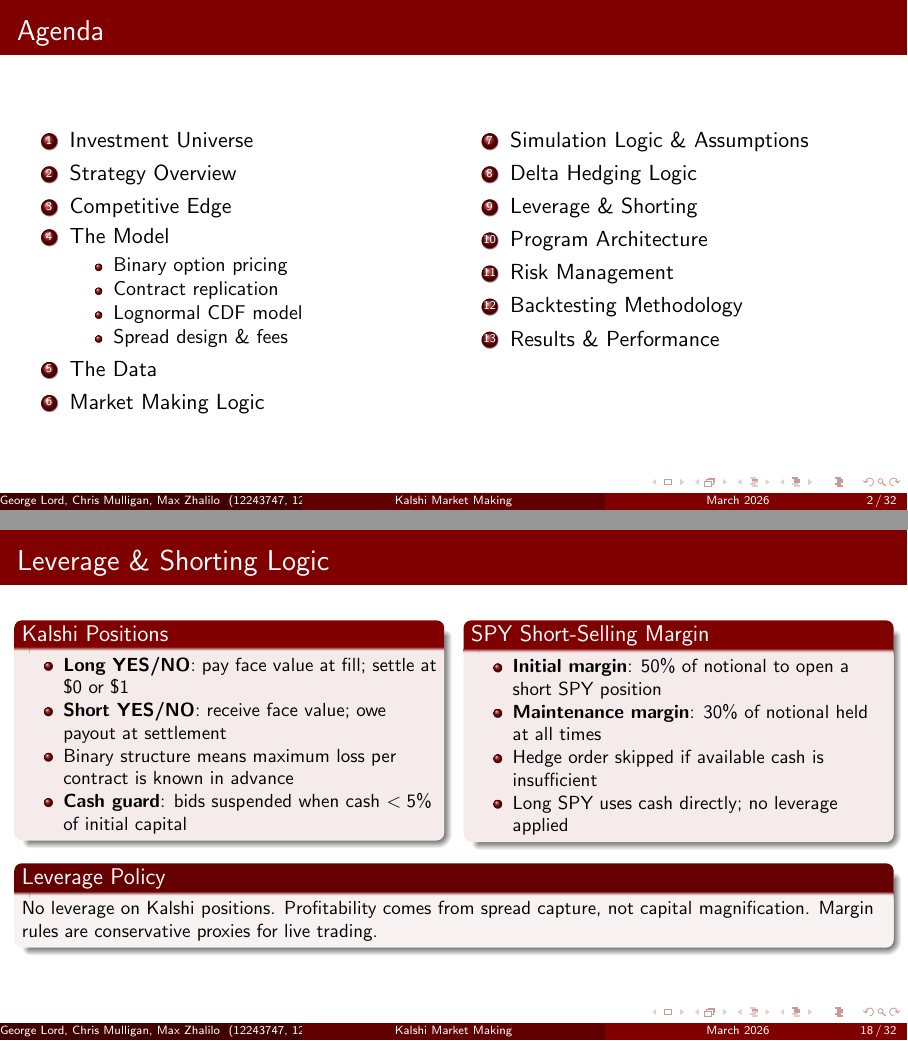
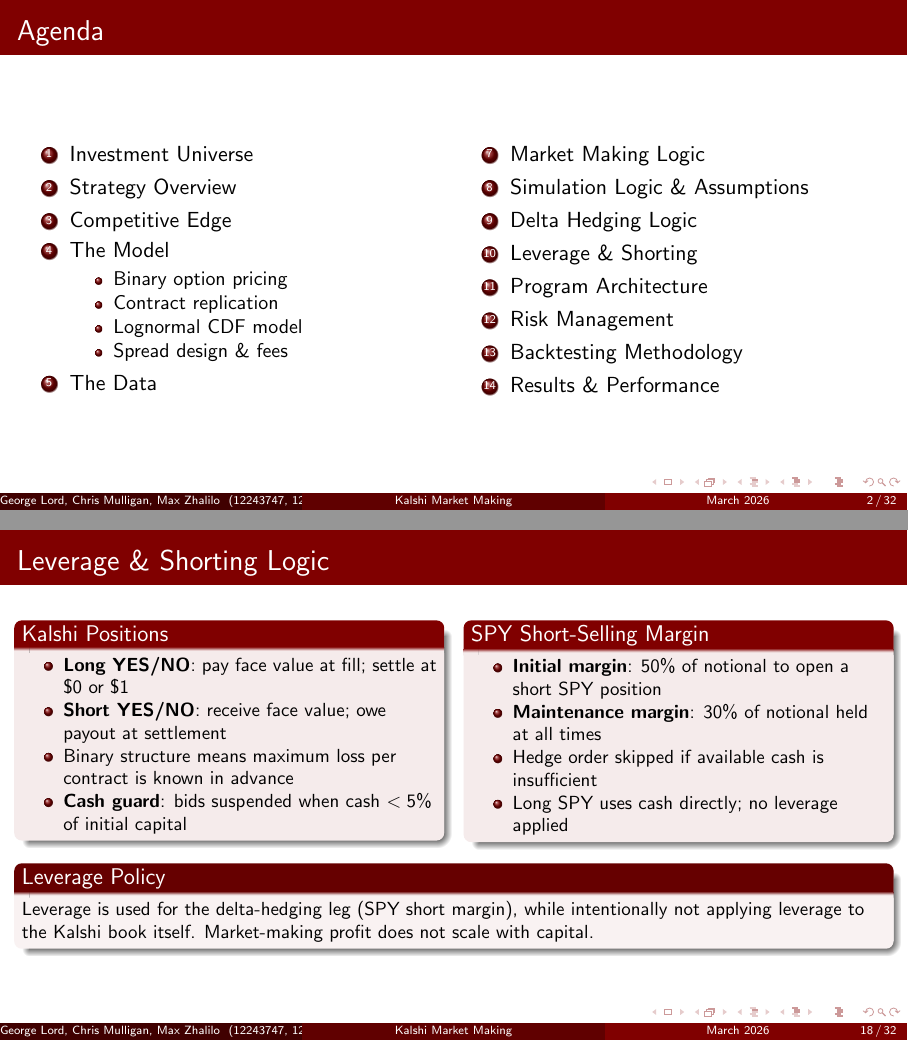
Before and after one commit to chris-mulligan-50/FINM-33150-Quantitative-Trading-Strategies-Final-Project-Kalshi-Market-Making-, LaTeX slides (QTS_Pitchbook_Final.tex): pages 2 and 18 of 32, joined at a grey line. Compiled offline with pdfLaTeX.

Commit message:
final pitchbook

```diff
--- a/QTS_Pitchbook_Final.tex
+++ b/QTS_Pitchbook_Final.tex
@@ -67,12 +67,12 @@
                 \item Spread design \& fees
               \end{itemize}
         \item The Data
-        \item Market Making Logic
       \end{enumerate}
     \end{column}
     \begin{column}{0.48\textwidth}
       \begin{enumerate}
         \setcounter{enumi}{6}
+        \item Market Making Logic
         \item Simulation Logic \& Assumptions
         \item Delta Hedging Logic
         \item Leverage \& Shorting
@@ -624,8 +626,7 @@
   \end{columns}
   \vspace{0.2em}
   \begin{alertblock}{Leverage Policy}
-    \small No leverage on Kalshi positions. Profitability comes from spread capture,
-    not capital magnification. Margin rules are conservative proxies for live trading.
+    \small Leverage is used for the delta-hedging leg (SPY short margin), while intentionally not applying leverage to the Kalshi book itself. Market-making profit does not scale with capital.
   \end{alertblock}
 \end{frame}
 
```
Also changed, not shown: QTS_Pitchbook_Final.pdf, QTS_Pitchbook_Final.tex (2 more changed lines).
